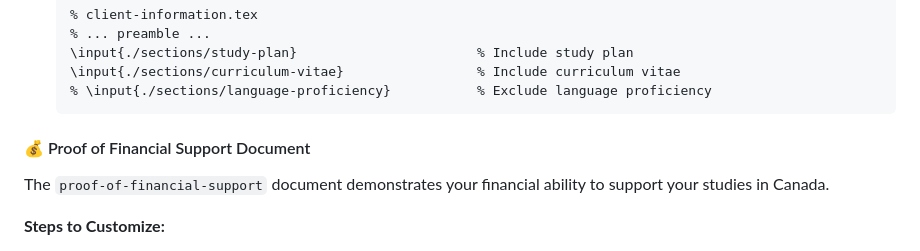
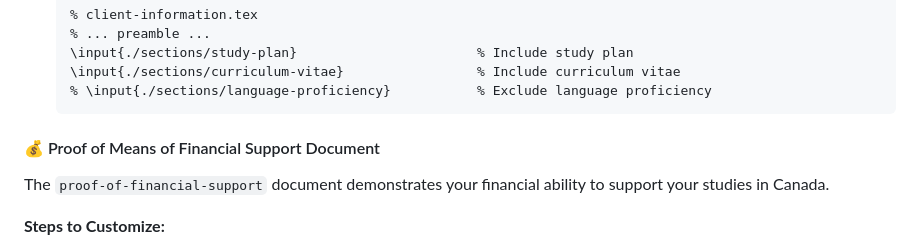
Before and after one commit to deepmancer/canada-visa, a Markdown page: README.md, the part around the change. Rendered like a GitHub page.

````diff
--- a/README.md
+++ b/README.md
@@ -297,7 +297,7 @@ The `client-information` document contains all personal and academic details ess
    % \input{./sections/language-proficiency}           % Exclude language proficiency
    ```
 
-#### 💰 Proof of Financial Support Document
+#### 💰 Proof of Means of Financial Support Document
 
 The `proof-of-financial-support` document demonstrates your financial ability to support your studies in Canada.
 
````
